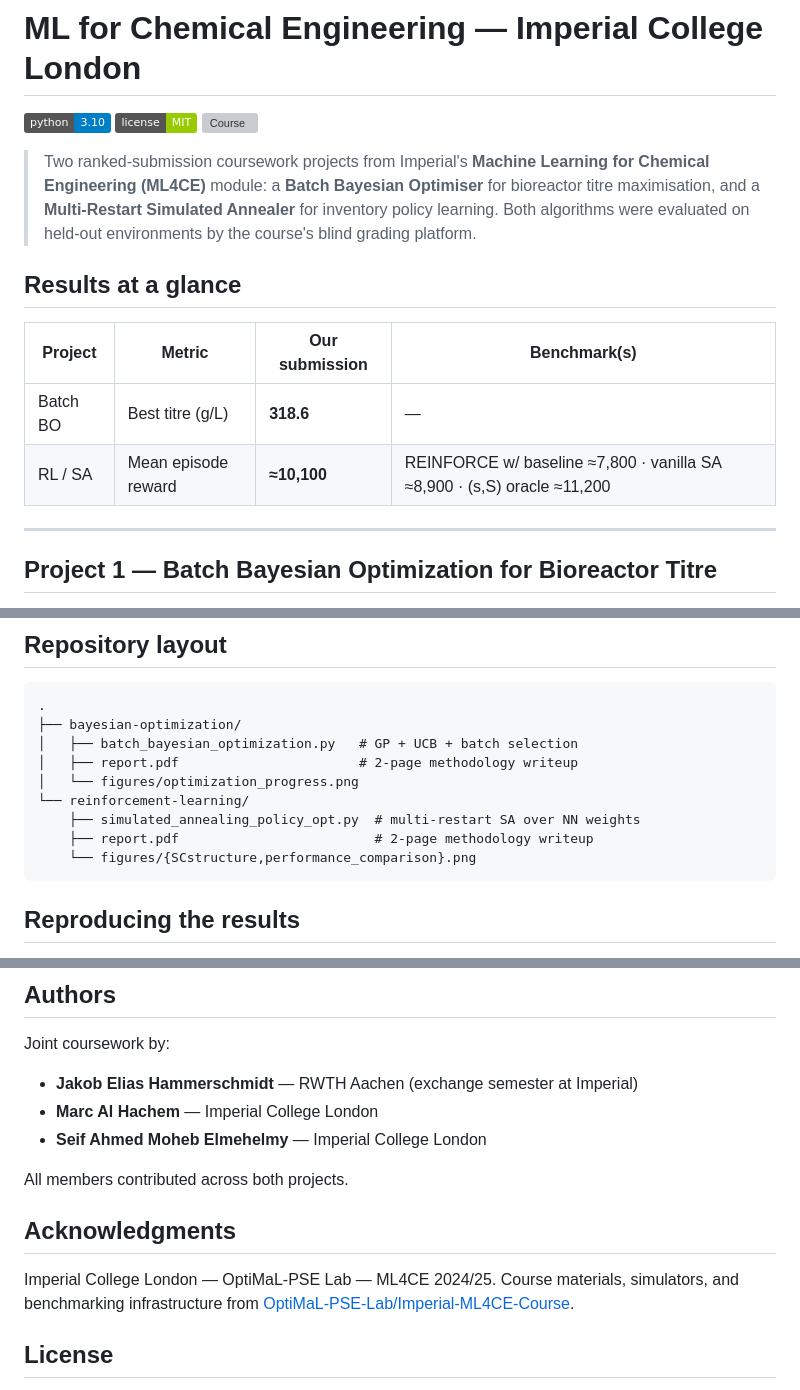
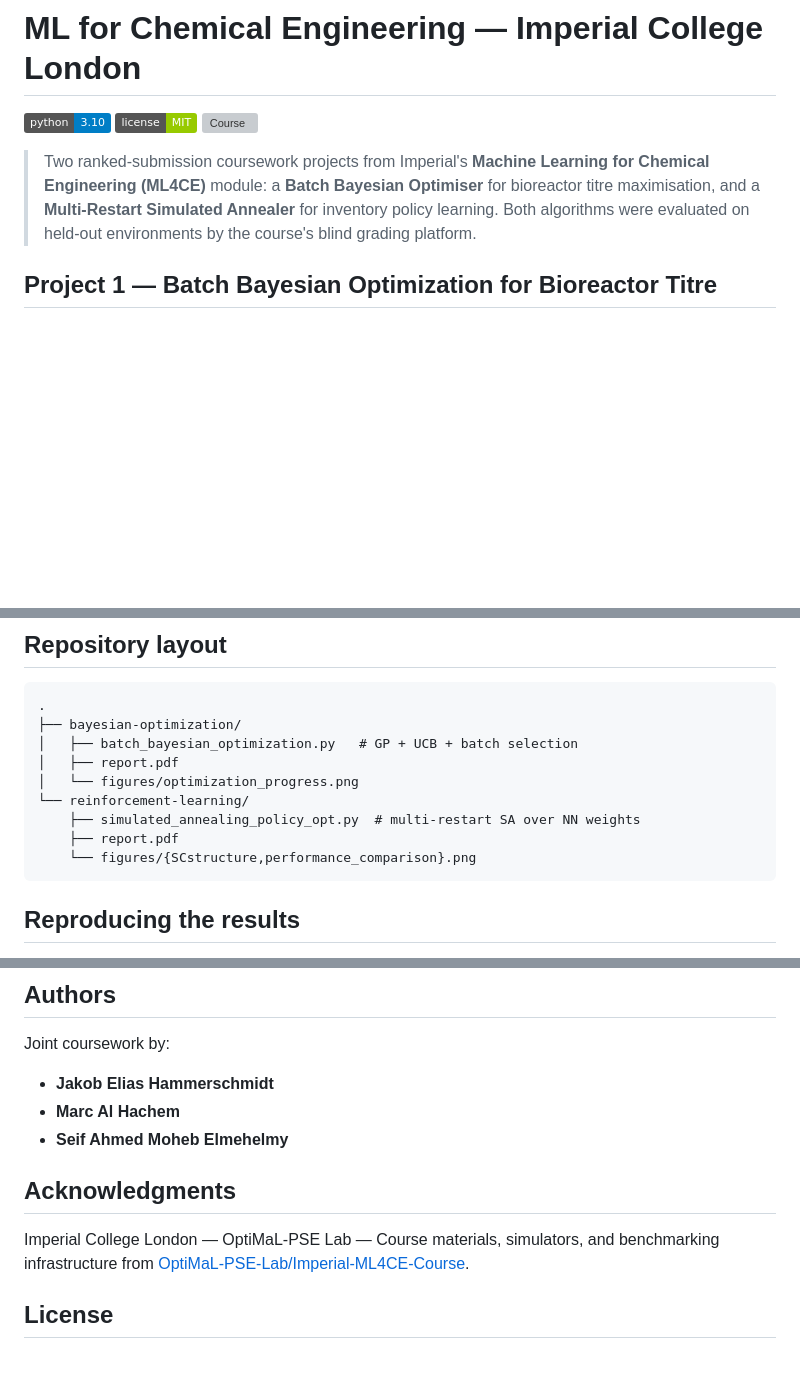
Before and after one commit to JaHa25/ML4CE-Course, a Markdown page: README.md, 3 parts joined by grey strips. Rendered like a GitHub page; badges without logos; blank space fills up the shorter version; grey boxes are pictures that could not be loaded.

````diff
--- a/README.md
+++ b/README.md
@@ -11,14 +11,7 @@
 > Both algorithms were evaluated on held-out environments by the course's
 > blind grading platform.
 
-## Results at a glance
 
-| Project | Metric | Our submission | Benchmark(s) |
-|---|---|---|---|
-| Batch BO | Best titre (g/L) | **318.6** | <!-- TODO: add baseline / top team --> — |
-| RL / SA  | Mean episode reward | **≈10,100** | REINFORCE w/ baseline ≈7,800 · vanilla SA ≈8,900 · (s,S) oracle ≈11,200 |
-
----
 
 ## Project 1 — Batch Bayesian Optimization for Bioreactor Titre
 
@@ -79,11 +72,11 @@ the mean above 10,000 — a bigger gain than any single hyperparameter we tuned.
 .
 ├── bayesian-optimization/
 │   ├── batch_bayesian_optimization.py   # GP + UCB + batch selection
-│   ├── report.pdf                       # 2-page methodology writeup
+│   ├── report.pdf
 │   └── figures/optimization_progress.png
 └── reinforcement-learning/
     ├── simulated_annealing_policy_opt.py  # multi-restart SA over NN weights
-    ├── report.pdf                         # 2-page methodology writeup
+    ├── report.pdf
     └── figures/{SCstructure,performance_comparison}.png
 ```
 
@@ -116,15 +109,14 @@ Run the course notebooks (`MLCE_Coursework2025_BatchBO.ipynb`,
 
 Joint coursework by:
 
-- **Jakob Elias Hammerschmidt** — RWTH Aachen (exchange semester at Imperial)
-- **Marc Al Hachem** — Imperial College London
-- **Seif Ahmed Moheb Elmehelmy** — Imperial College London
+- **Jakob Elias Hammerschmidt**
+- **Marc Al Hachem**
+- **Seif Ahmed Moheb Elmehelmy**
 
-All members contributed across both projects.
 
 ## Acknowledgments
 
-Imperial College London — OptiMaL-PSE Lab — ML4CE 2024/25.
+Imperial College London — OptiMaL-PSE Lab —
 Course materials, simulators, and benchmarking infrastructure from
 [OptiMaL-PSE-Lab/Imperial-ML4CE-Course](https://github.com/OptiMaL-PSE-Lab/Imperial-ML4CE-Course).
 
````
Also changed, not shown: other parts of README.md (+2 -2 lines).
